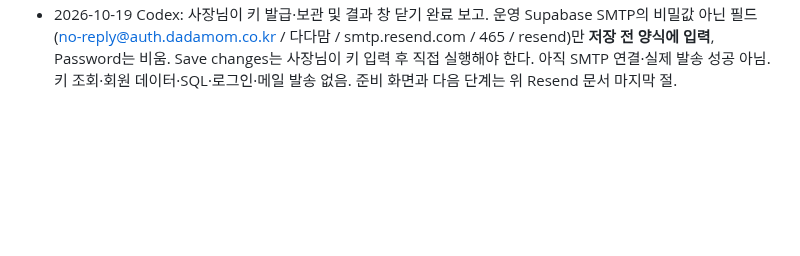
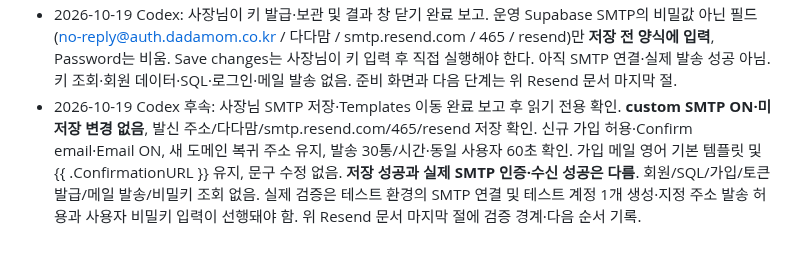
Before and after one commit to adultryun188-lang/dadamom-test, a Markdown page: docs/인수인계_2026-10-16.md, the part around the change. GitHub-like rendering; blank space fills up the shorter version.

```diff
--- a/docs/인수인계_2026-10-16.md
+++ b/docs/인수인계_2026-10-16.md
@@ -155,3 +155,4 @@ Claude 사용량이 바닥나 Codex 가 이어받습니다. **먼저 `CLAUDE.md`
 - 2026-10-19 Codex: 사장님이 Resend 무료 플랜 선택·가입 완료. 발신 도메인 auth.dadamom.co.kr(Tokyo) 등록 및 실제 DNS TXT 1개/CNAME 2개 발급. 가비아 추가는 사장님 대기, 도메인 인증·API 키·SMTP 연결은 아직 미완료. 기존 회원 조회·수정·메일 발송 없음. 이어받기: [Resend_발신도메인_DNS설정_2026-10-19.md](./Resend_발신도메인_DNS설정_2026-10-19.md). 일반 예제 MX 값 대신 이 계정이 발급한 CNAME 값을 사용한다.
 - 2026-10-19 Codex 후속: 사장님 DNS 저장 후 TXT/CNAME 3개 공개 값 일치 확인 → Resend 검증 실행 → **auth.dadamom.co.kr STATUS Verified, 세 레코드 모두 Verified** 확인. API 키 이름 dadamom-auth-smtp / Sending access / auth.dadamom.co.kr 양식만 준비했고 최종 Add는 누르지 않음. 키 발급·안전 보관 및 SMTP 비밀값 입력은 사장님 직접 단계. 회원 데이터·SQL·운영 SMTP 변경·메일 발송 없음. 위 Resend 문서 후속 절을 읽고 이어간다.
 - 2026-10-19 Codex: 사장님이 키 발급·보관 및 결과 창 닫기 완료 보고. 운영 Supabase SMTP의 비밀값 아닌 필드(no-reply@auth.dadamom.co.kr / 다다맘 / smtp.resend.com / 465 / resend)만 **저장 전 양식에 입력**, Password는 비움. Save changes는 사장님이 키 입력 후 직접 실행해야 한다. 아직 SMTP 연결·실제 발송 성공 아님. 키 조회·회원 데이터·SQL·로그인·메일 발송 없음. 준비 화면과 다음 단계는 위 Resend 문서 마지막 절.
+- 2026-10-19 Codex 후속: 사장님 SMTP 저장·Templates 이동 완료 보고 후 읽기 전용 확인. **custom SMTP ON·미저장 변경 없음**, 발신 주소/다다맘/smtp.resend.com/465/resend 저장 확인. 신규 가입 허용·Confirm email·Email ON, 새 도메인 복귀 주소 유지, 발송 30통/시간·동일 사용자 60초 확인. 가입 메일 영어 기본 템플릿 및 {{ .ConfirmationURL }} 유지, 문구 수정 없음. **저장 성공과 실제 SMTP 인증·수신 성공은 다름**. 회원/SQL/가입/토큰 발급/메일 발송/비밀키 조회 없음. 실제 검증은 테스트 환경의 SMTP 연결 및 테스트 계정 1개 생성·지정 주소 발송 허용과 사용자 비밀키 입력이 선행돼야 함. 위 Resend 문서 마지막 절에 검증 경계·다음 순서 기록.
```
Also changed, not shown: docs/Resend_발신도메인_DNS설정_2026-10-19.md (+38 -2 lines).
